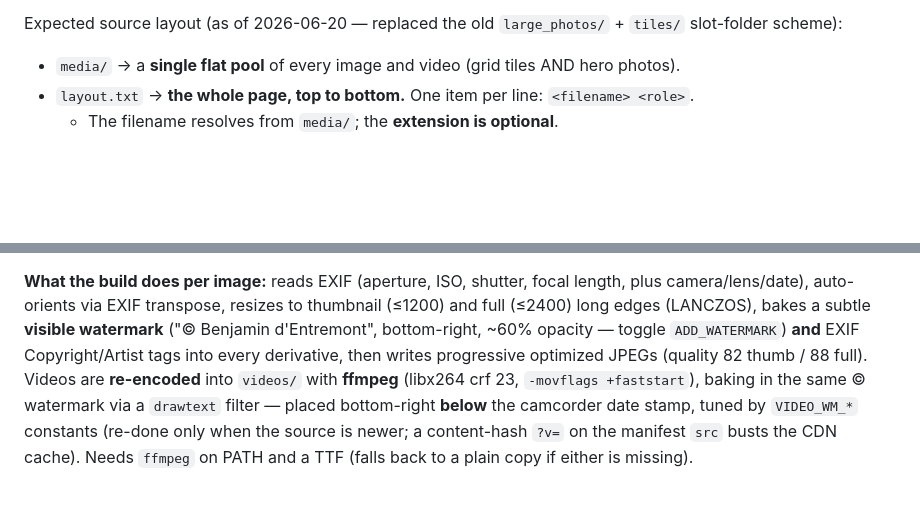
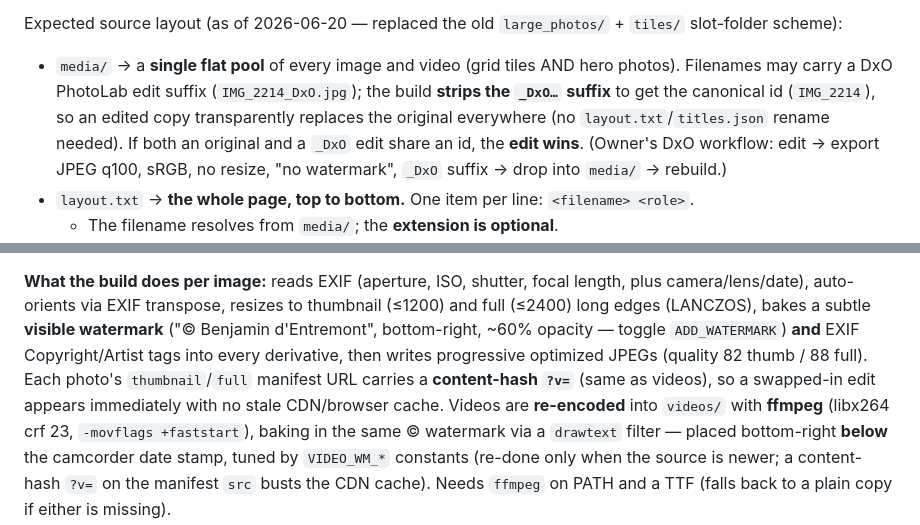
Before and after one commit to bendenty2/bendentremont.com, a Markdown page: CLAUDE_CODE_BRIEF.md, 2 parts joined by grey strips. Rendered like a GitHub page; blank space fills up the shorter version.

Commit message:
Docs: brief covers _DxO suffix handling + photo cache-busting; add state file 20260620d
Co-Authored-By: Claude Opus 4.8 <noreply@anthropic.com>

```diff
--- a/CLAUDE_CODE_BRIEF.md
+++ b/CLAUDE_CODE_BRIEF.md
@@ -139,6 +139,11 @@ you just can't re-run a full build without it.
 Expected source layout (as of 2026-06-20 — replaced the old `large_photos/` + `tiles/`
 slot-folder scheme):
 - `media/` → a **single flat pool** of every image and video (grid tiles AND hero photos).
+  Filenames may carry a DxO PhotoLab edit suffix (`IMG_2214_DxO.jpg`); the build **strips the
+  `_DxO…` suffix** to get the canonical id (`IMG_2214`), so an edited copy transparently
+  replaces the original everywhere (no `layout.txt`/`titles.json` rename needed). If both an
+  original and a `_DxO` edit share an id, the **edit wins**. (Owner's DxO workflow: edit → export
+  JPEG q100, sRGB, no resize, "no watermark", `_DxO` suffix → drop into `media/` → rebuild.)
 - `layout.txt` → **the whole page, top to bottom.** One item per line: `<filename> <role>`.
   - The filename resolves from `media/`; the **extension is optional**.
   - Roles: `hero` (slideshow image — list all heroes first), `medium` (span-2 full-width grid
@@ -160,7 +165,9 @@ slot-folder scheme):
 camera/lens/date), auto-orients via EXIF transpose, resizes to thumbnail (≤1200) and full
 (≤2400) long edges (LANCZOS), bakes a subtle **visible watermark** ("© Benjamin d'Entremont",
 bottom-right, ~60% opacity — toggle `ADD_WATERMARK`) **and** EXIF Copyright/Artist tags into
-every derivative, then writes progressive optimized JPEGs (quality 82 thumb / 88 full).
+every derivative, then writes progressive optimized JPEGs (quality 82 thumb / 88 full). Each
+photo's `thumbnail`/`full` manifest URL carries a **content-hash `?v=`** (same as videos), so a
+swapped-in edit appears immediately with no stale CDN/browser cache.
 Videos are **re-encoded** into `videos/` with **ffmpeg** (libx264 crf 23, `-movflags +faststart`),
 baking in the same © watermark via a `drawtext` filter — placed bottom-right **below** the
 camcorder date stamp, tuned by `VIDEO_WM_*` constants (re-done only when the source is newer; a
```
Also changed, not shown: state/photosite_state_20260620d.md (added, +96 -0 lines).
